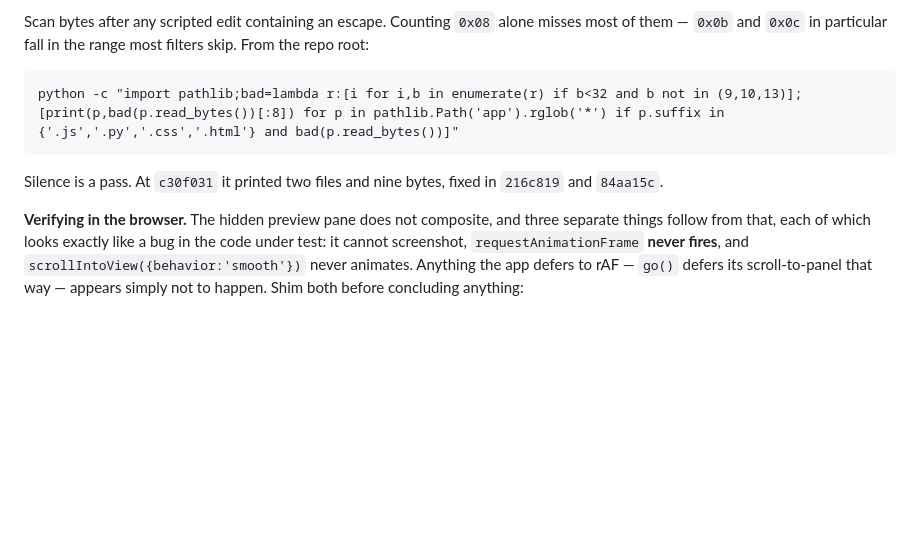
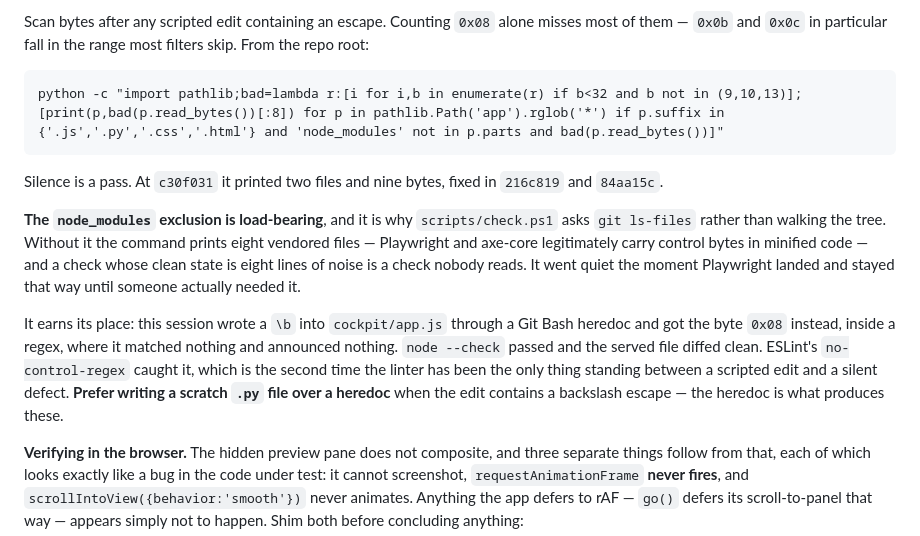
Before and after one commit to NobleWolf412/snipersight3.1, a Markdown page: CLAUDE.md, the part around the change. GitHub-like rendering; blank space fills up the shorter version.

Commit message:
Exclude node_modules from the documented control-byte scan
The command in the "Scripted edits and escapes" section walks `app/**`, so it
started printing eight vendored files the moment Playwright landed — minified
Playwright and axe-core legitimately carry control bytes. A check whose clean
state is eight lines of noise is a check nobody reads, and "silence is a pass"
had quietly stopped being true. `scripts/check.ps1` was never affected; it asks
`git ls-files`, which is why the exclusion is the point rather than an
optimisation.

Earned its place the same session: a `\b` written into cockpit/app.js through a
Git Bash heredoc landed as the byte 0x08 inside a regex, where it matched
nothing and announced nothing. `node --check` passed and the served file diffed
clean; ESLint's no-control-regex was the only thing that saw it. The note now
says to prefer a scratch .py file over a heredoc for any edit carrying a
backslash escape, since the heredoc is what produces these.

Co-Authored-By: Claude Opus 5 <noreply@anthropic.com>

````diff
--- a/CLAUDE.md
+++ b/CLAUDE.md
@@ -270,11 +270,26 @@ misses most of them — `0x0b` and `0x0c` in particular fall in the range most
 filters skip. From the repo root:
 
 ```
-python -c "import pathlib;bad=lambda r:[i for i,b in enumerate(r) if b<32 and b not in (9,10,13)];[print(p,bad(p.read_bytes())[:8]) for p in pathlib.Path('app').rglob('*') if p.suffix in {'.js','.py','.css','.html'} and bad(p.read_bytes())]"
+python -c "import pathlib;bad=lambda r:[i for i,b in enumerate(r) if b<32 and b not in (9,10,13)];[print(p,bad(p.read_bytes())[:8]) for p in pathlib.Path('app').rglob('*') if p.suffix in {'.js','.py','.css','.html'} and 'node_modules' not in p.parts and bad(p.read_bytes())]"
 ```
 
 Silence is a pass. At `c30f031` it printed two files and nine bytes, fixed in
 `216c819` and `84aa15c`.
+
+**The `node_modules` exclusion is load-bearing**, and it is why `scripts/check.ps1`
+asks `git ls-files` rather than walking the tree. Without it the command prints
+eight vendored files — Playwright and axe-core legitimately carry control bytes
+in minified code — and a check whose clean state is eight lines of noise is a
+check nobody reads. It went quiet the moment Playwright landed and stayed that
+way until someone actually needed it.
+
+It earns its place: this session wrote a `\b` into `cockpit/app.js` through a
+Git Bash heredoc and got the byte `0x08` instead, inside a regex, where it
+matched nothing and announced nothing. `node --check` passed and the served
+file diffed clean. ESLint's `no-control-regex` caught it, which is the second
+time the linter has been the only thing standing between a scripted edit and a
+silent defect. **Prefer writing a scratch `.py` file over a heredoc** when the
+edit contains a backslash escape — the heredoc is what produces these.
 
 **Verifying in the browser.** The hidden preview pane does not composite, and
 three separate things follow from that, each of which looks exactly like a bug
````
